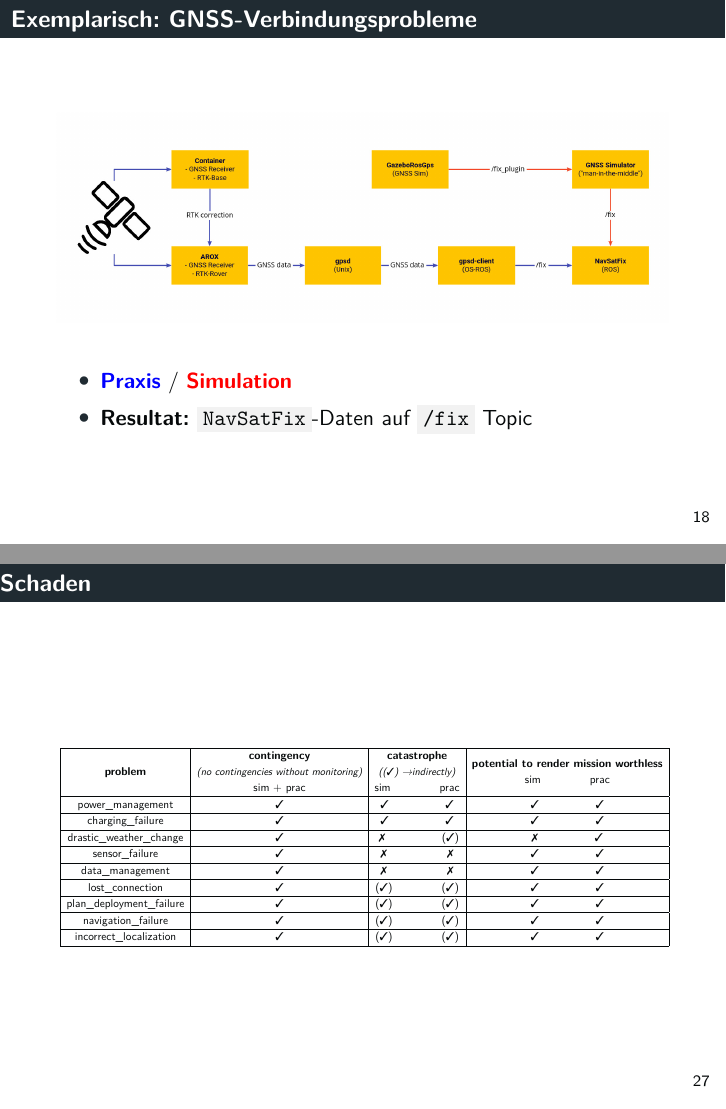
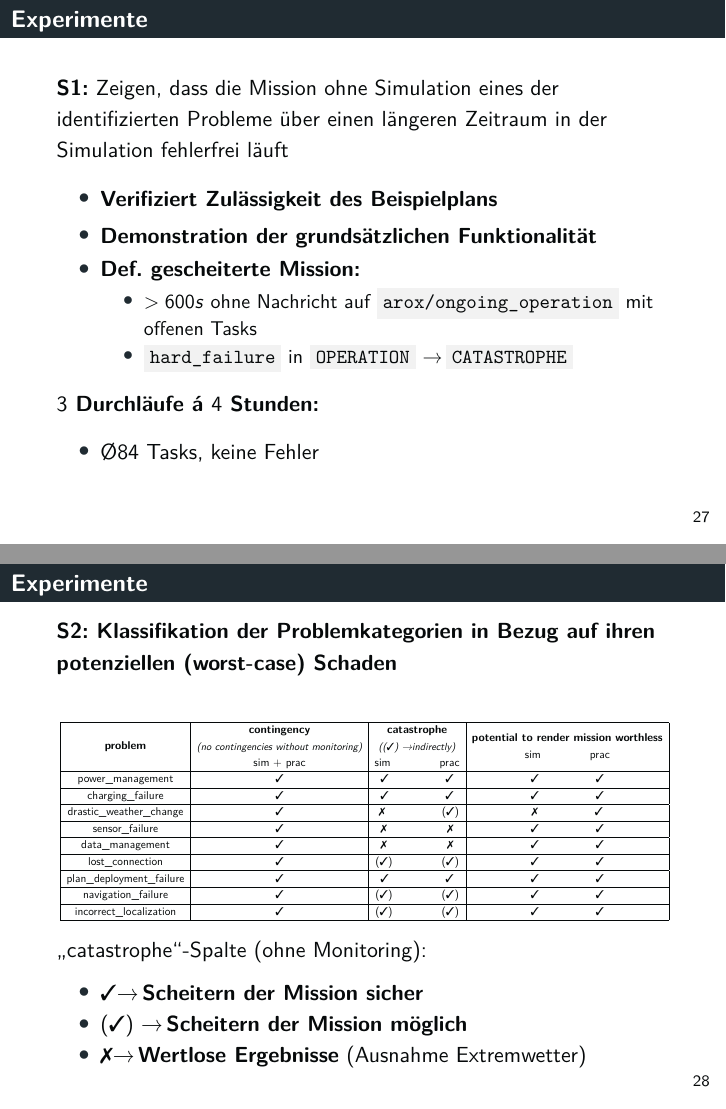
Before and after one commit to tbohne/msc, LaTeX slides (OSI/slides.tex): pages 18 and 27 of 31 before the commit and pages 27 and 28 of 32 after it, joined at a grey line. Compiled offline with pdfLaTeX.

Commit message:
extend slides

```diff
--- a/OSI/slides.tex
+++ b/OSI/slides.tex
@@ -612,7 +598,40 @@
 \end{frame}
 
 \begin{frame}
-  \frametitle{Klassifikation der Probleme in Bezug auf ihren potenziellen Schaden}
+  \frametitle{Experimente - Grundsätzliches Vorgehen}
+  (\textbf{Problem-Simulation} \textrightarrow) \thinspace \textbf{Monitoring} \textrightarrow \thinspace \textbf{Lösung}
+  \begin{itemize}
+    \item \textbf{Simulation:} Auslösbar durch Nachricht auf Topic, z.B. \code{rostopic pub -1 /toggle\_snow\_sim std\_msgs/String fail}
+    \item \textbf{Monitoring:} Erkennt Problem, unterbricht \code{NORMAL\_OPERATION}, initiiert geeignete Lösung
+    \item \textbf{Lösung:}
+    \begin{itemize}
+      \item Problem gelöst \textrightarrow \thinspace Übergang zu \code{NORMAL\_OPERATION}
+      \item Problem nicht gelöst \textrightarrow \thinspace Übergang zu \code{CATASTROPHE}
+    \end{itemize}
+  \end{itemize}
+\end{frame}
+
+\begin{frame}
+  \frametitle{Experimente}
+  \textbf{S1:} Zeigen, dass die Mission ohne Simulation eines der identifizierten Probleme über einen längeren Zeitraum in der Simulation fehlerfrei läuft
+  \begin{itemize}
+    \item \textbf{Verifiziert Zulässigkeit des Beispielplans}
+    \item \textbf{Demonstration der grundsätzlichen Funktionalität}
+    \item \textbf{Def. gescheiterte Mission:}
+    \begin{itemize}
+      \item $> 600s$ ohne Nachricht auf \code{arox/ongoing\_operation} mit offenen Tasks
+      \item \code{hard\_failure} in \code{OPERATION} \textrightarrow \thinspace \code{CATASTROPHE}
+    \end{itemize}
+  \end{itemize}
+  \textbf{$3$ Durchläufe á $4$ Stunden:}
+  \begin{itemize}
+    \item \O $84$ Tasks, keine Fehler
+  \end{itemize}
+\end{frame}
+
+\begin{frame}
+  \frametitle{Experimente}
+  \textbf{S2: Klassifikation der Problemkategorien in Bezug auf ihren potenziellen (worst-case) Schaden}
   \begin{figure}[H]
     \centering
     \resizebox{\textwidth}{!}{
@@ -625,11 +644,17 @@
         sensor\_failure & \cmark & \xmark \thinspace\thinspace\quad\quad\quad\quad\quad \xmark & \cmark \quad\quad\quad\quad\quad \cmark \\ \hline
         data\_management & \cmark & \xmark \thinspace\thinspace\quad\quad\quad\quad\quad \xmark & \cmark \quad\quad\quad\quad\quad \cmark \\ \hline
         lost\_connection & \cmark & (\cmark) \quad\quad\quad\quad (\cmark) & \cmark \quad\quad\quad\quad\quad \cmark \\ \hline
-        plan\_deployment\_failure & \cmark & (\cmark) \quad\quad\quad\quad (\cmark) & \cmark \quad\quad\quad\quad\quad \cmark \\ \hline
+        plan\_deployment\_failure & \cmark & \cmark \quad\quad\quad\quad\quad \cmark & \cmark \quad\quad\quad\quad\quad \cmark \\ \hline
         navigation\_failure & \cmark & (\cmark) \quad\quad\quad\quad (\cmark) & \cmark \quad\quad\quad\quad\quad \cmark \\ \hline
         incorrect\_localization & \cmark & (\cmark) \quad\quad\quad\quad (\cmark) & \cmark \quad\quad\quad\quad\quad \cmark \\ \hline
     \end{tabular}}
   \end{figure}
+  \textquote{catastrophe}-Spalte (ohne Monitoring):
+  \begin{itemize}
+    \item \cmark \textrightarrow \thinspace \textbf{Scheitern der Mission sicher}
+    \item (\cmark) \textrightarrow \thinspace \textbf{Scheitern der Mission möglich}
+    \item \xmark \textrightarrow \thinspace \textbf{Wertlose Ergebnisse} (Ausnahme Extremwetter)
+  \end{itemize}
 \end{frame}
 
 \begin{frame}
```
Also changed, not shown: OSI/slides.tex (14 more changed lines).
